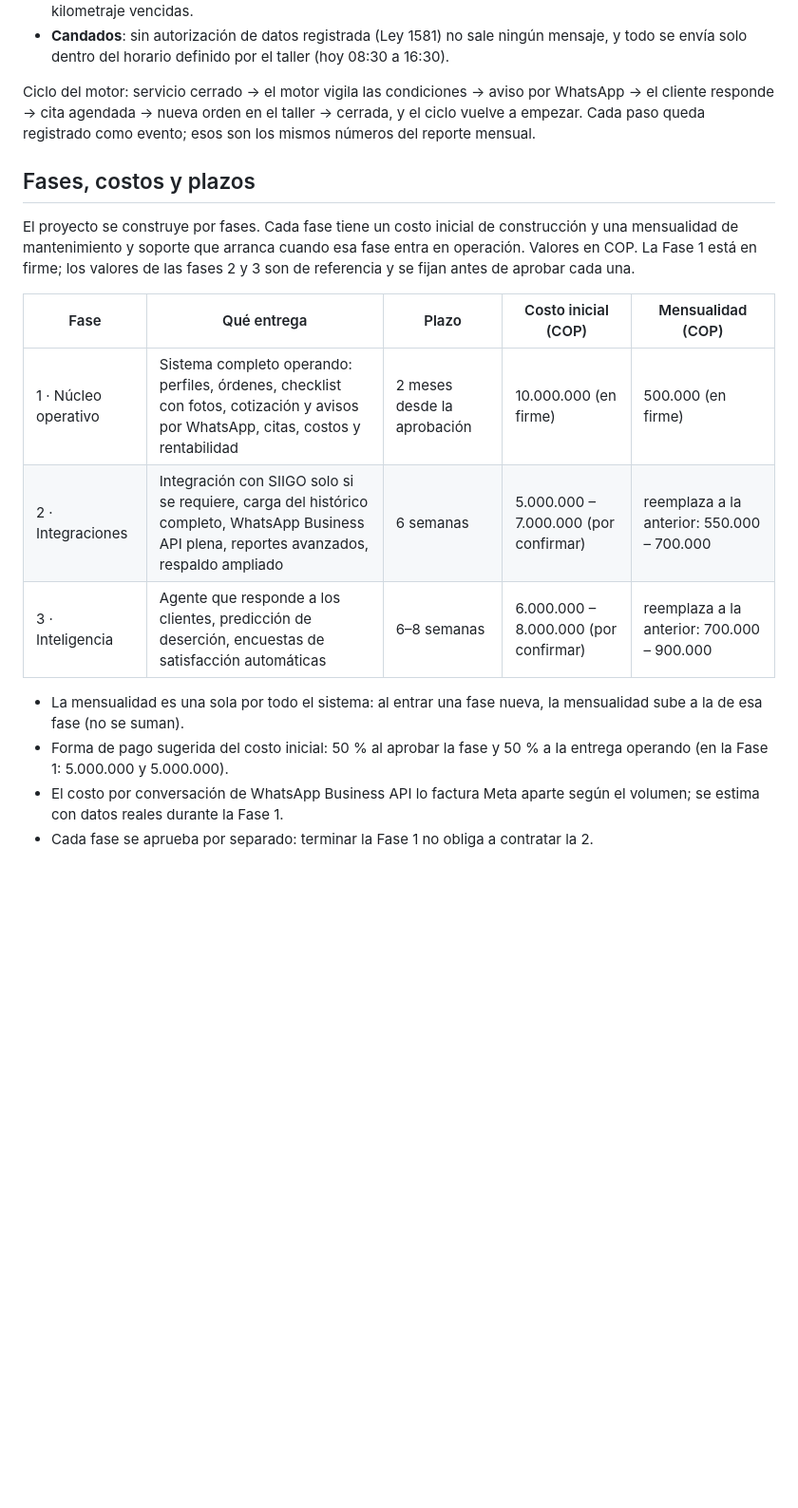
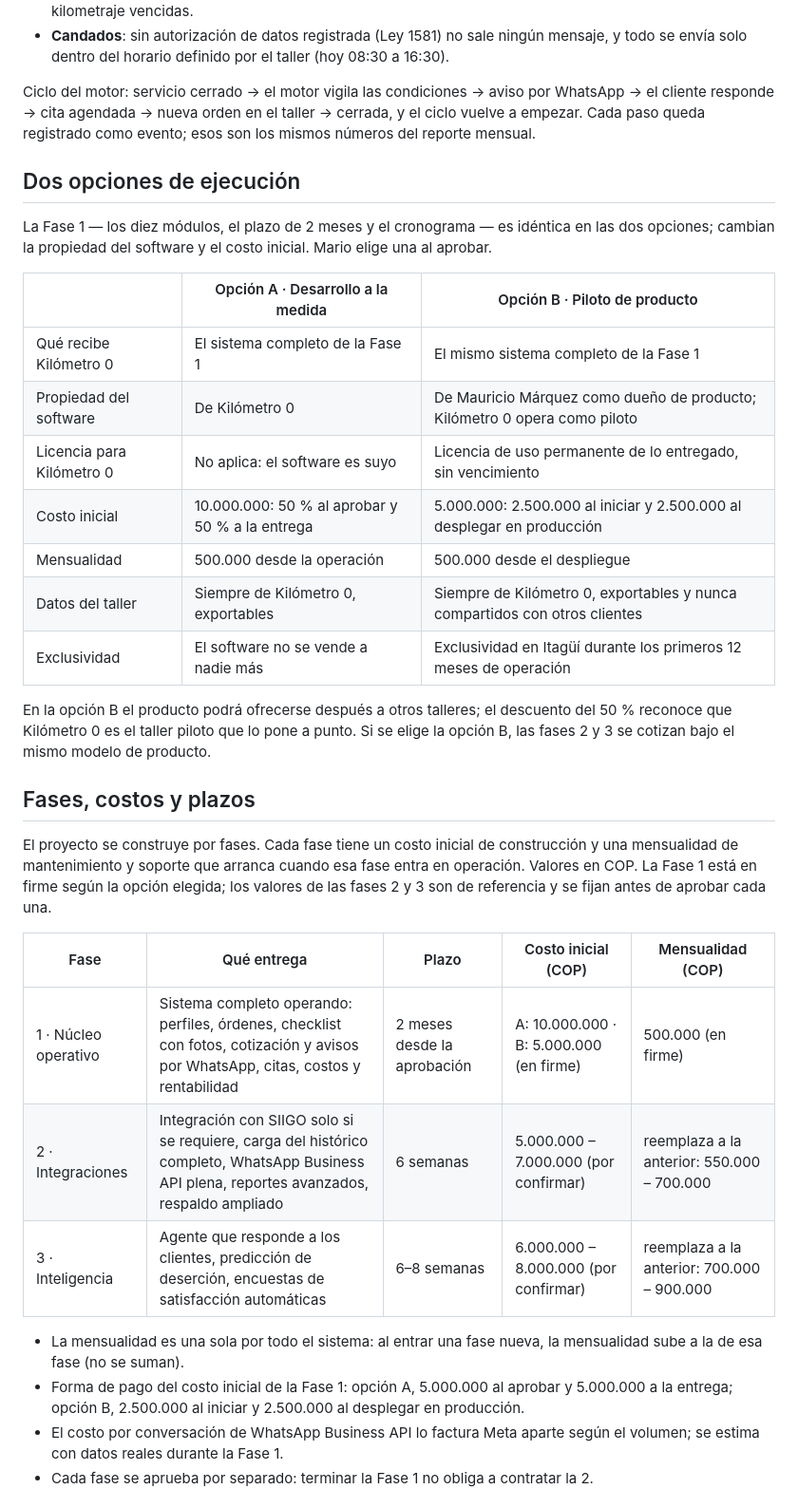
Before and after one commit to Analistadatositagui-design/KM0, a Markdown page: producto/propuesta-final.md, the part around the change. Shown at 95% size. Drawn GitHub-style; blank space fills up the shorter version.

Commit message:
Ofrecer dos opciones de ejecución de la Fase 1
Opción A: desarrollo a la medida, el software queda de Kilómetro 0
(10.000.000). Opción B: piloto de producto con Mauricio como dueño,
licencia de uso permanente para el taller, exclusividad en Itagüí por
12 meses y costo inicial de 5.000.000 (2.5 al iniciar, 2.5 al
desplegar). Mensualidad de 500.000 igual en ambas.

Co-Authored-By: Claude Fable 5 <noreply@anthropic.com>
Claude-Session: https://claude.ai/code/session_01MevTPfK4PGxaRm39AiAgSx

```diff
--- a/producto/propuesta-final.md
+++ b/producto/propuesta-final.md
@@ -49,23 +49,42 @@ Ciclo del motor: servicio cerrado → el motor vigila las condiciones → aviso
 cliente responde → cita agendada → nueva orden en el taller → cerrada, y el ciclo vuelve a empezar.
 Cada paso queda registrado como evento; esos son los mismos números del reporte mensual.
 
+## Dos opciones de ejecución
+
+La Fase 1 — los diez módulos, el plazo de 2 meses y el cronograma — es idéntica en las dos
+opciones; cambian la propiedad del software y el costo inicial. Mario elige una al aprobar.
+
+| | Opción A · Desarrollo a la medida | Opción B · Piloto de producto |
+| --- | --- | --- |
+| Qué recibe Kilómetro 0 | El sistema completo de la Fase 1 | El mismo sistema completo de la Fase 1 |
+| Propiedad del software | De Kilómetro 0 | De Mauricio Márquez como dueño de producto; Kilómetro 0 opera como piloto |
+| Licencia para Kilómetro 0 | No aplica: el software es suyo | Licencia de uso permanente de lo entregado, sin vencimiento |
+| Costo inicial | 10.000.000: 50 % al aprobar y 50 % a la entrega | 5.000.000: 2.500.000 al iniciar y 2.500.000 al desplegar en producción |
+| Mensualidad | 500.000 desde la operación | 500.000 desde el despliegue |
+| Datos del taller | Siempre de Kilómetro 0, exportables | Siempre de Kilómetro 0, exportables y nunca compartidos con otros clientes |
+| Exclusividad | El software no se vende a nadie más | Exclusividad en Itagüí durante los primeros 12 meses de operación |
+
+En la opción B el producto podrá ofrecerse después a otros talleres; el descuento del 50 %
+reconoce que Kilómetro 0 es el taller piloto que lo pone a punto. Si se elige la opción B, las
+fases 2 y 3 se cotizan bajo el mismo modelo de producto.
+
 ## Fases, costos y plazos
 
 El proyecto se construye por fases. Cada fase tiene un costo inicial de construcción y una
 mensualidad de mantenimiento y soporte que arranca cuando esa fase entra en operación. Valores en
-COP. La Fase 1 está en firme; los valores de las fases 2 y 3 son de referencia y se fijan antes de
-aprobar cada una.
+COP. La Fase 1 está en firme según la opción elegida; los valores de las fases 2 y 3 son de
+referencia y se fijan antes de aprobar cada una.
 
 | Fase | Qué entrega | Plazo | Costo inicial (COP) | Mensualidad (COP) |
 | --- | --- | --- | --- | --- |
-| 1 · Núcleo operativo | Sistema completo operando: perfiles, órdenes, checklist con fotos, cotización y avisos por WhatsApp, citas, costos y rentabilidad | 2 meses desde la aprobación | 10.000.000 (en firme) | 500.000 (en firme) |
+| 1 · Núcleo operativo | Sistema completo operando: perfiles, órdenes, checklist con fotos, cotización y avisos por WhatsApp, citas, costos y rentabilidad | 2 meses desde la aprobación | A: 10.000.000 · B: 5.000.000 (en firme) | 500.000 (en firme) |
 | 2 · Integraciones | Integración con SIIGO solo si se requiere, carga del histórico completo, WhatsApp Business API plena, reportes avanzados, respaldo ampliado | 6 semanas | 5.000.000 – 7.000.000 (por confirmar) | reemplaza a la anterior: 550.000 – 700.000 |
 | 3 · Inteligencia | Agente que responde a los clientes, predicción de deserción, encuestas de satisfacción automáticas | 6–8 semanas | 6.000.000 – 8.000.000 (por confirmar) | reemplaza a la anterior: 700.000 – 900.000 |
 
 - La mensualidad es una sola por todo el sistema: al entrar una fase nueva, la mensualidad sube a
   la de esa fase (no se suman).
-- Forma de pago sugerida del costo inicial: 50 % al aprobar la fase y 50 % a la entrega operando
-  (en la Fase 1: 5.000.000 y 5.000.000).
+- Forma de pago del costo inicial de la Fase 1: opción A, 5.000.000 al aprobar y 5.000.000 a la
+  entrega; opción B, 2.500.000 al iniciar y 2.500.000 al desplegar en producción.
 - El costo por conversación de WhatsApp Business API lo factura Meta aparte según el volumen; se
   estima con datos reales durante la Fase 1.
 - Cada fase se aprueba por separado: terminar la Fase 1 no obliga a contratar la 2.
```
